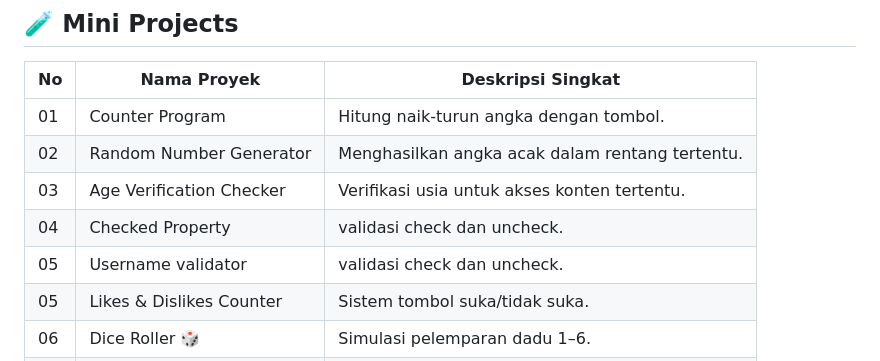
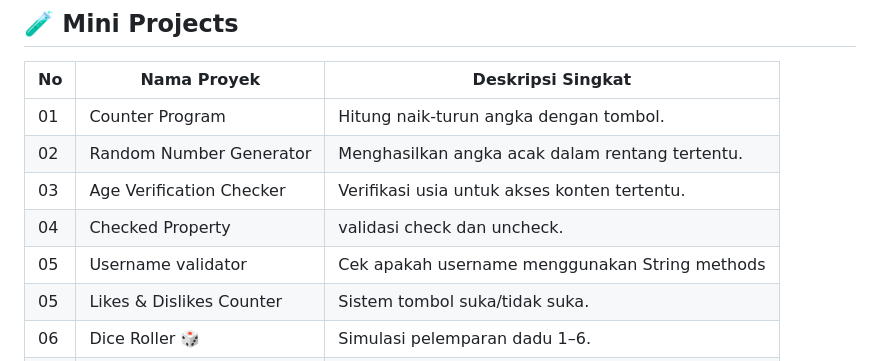
Before and after one commit to Kanners-glitch/JS-project, a Markdown page: README.md, the part around the change. Drawn GitHub-style.

```diff
--- a/README.md
+++ b/README.md
@@ -68,7 +68,7 @@
 | 02 | Random Number Generator    | Menghasilkan angka acak dalam rentang tertentu.    |
 | 03 | Age Verification Checker   | Verifikasi usia untuk akses konten tertentu.       |
 | 04 | Checked Property           | validasi check dan uncheck.                        |
-| 05 | Username validator          | validasi check dan uncheck.                        |
+| 05 | Username validator          | Cek apakah username menggunakan String methods     |
 | 05 | Likes & Dislikes Counter   | Sistem tombol suka/tidak suka.                     |
 | 06 | Dice Roller 🎲             | Simulasi pelemparan dadu 1–6.                      |
 | 07 | Number Guessing Game 🔢    | Game menebak angka dengan umpan balik logis.       |
```
